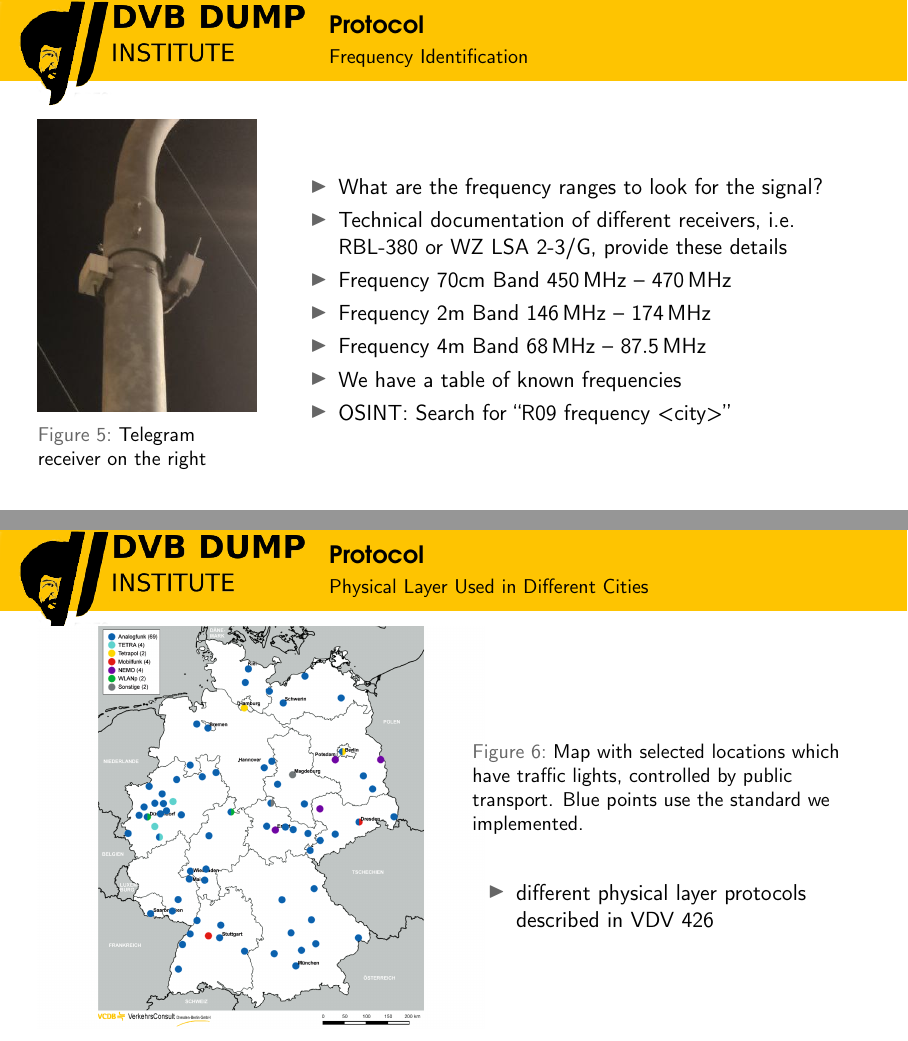
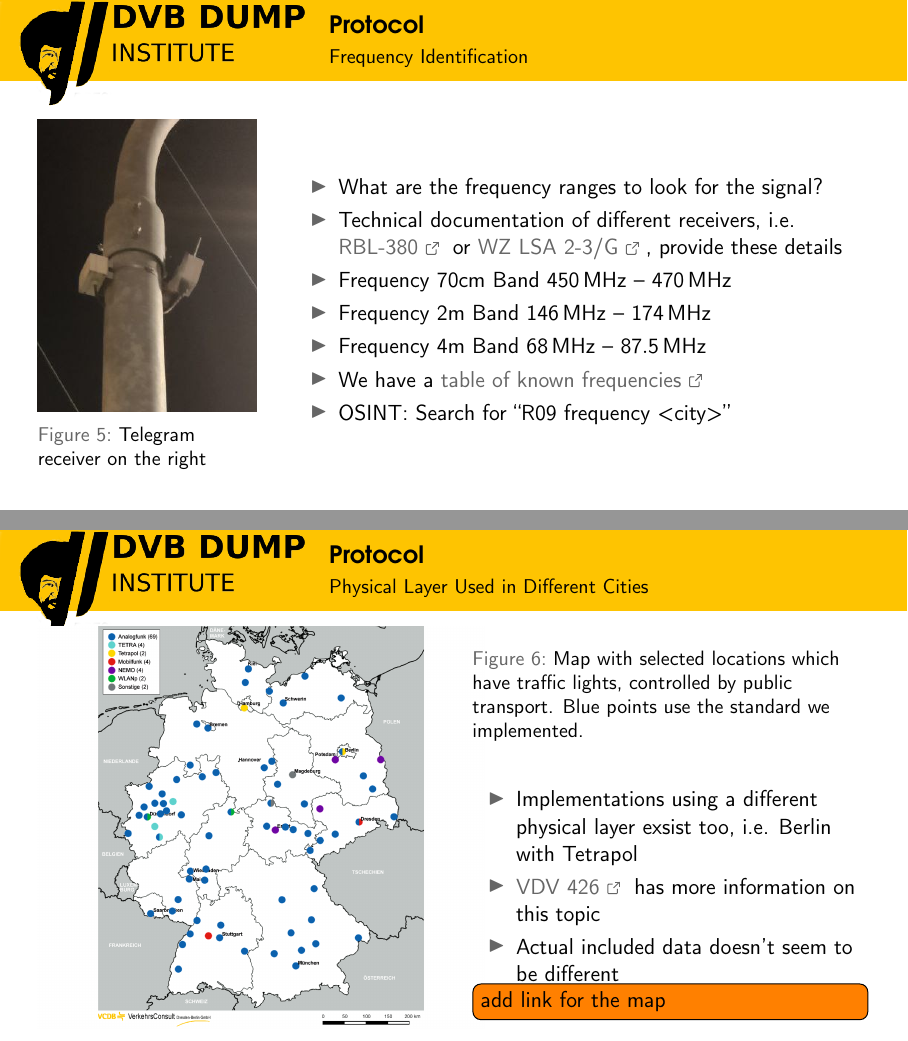
Before and after one commit to dump-dvb/talks, LaTeX slides (datenspuren22/main.tex, which reads datenspuren22/section_radio.tex): pages 10 and 11 of 24, joined at a grey line. Compiled offline with pdfLaTeX.

Commit message:
colorhref and text

```diff
--- a/datenspuren22/main.tex
+++ b/datenspuren22/main.tex
@@ -15,8 +15,31 @@
 \pgfplotsset{compat=newest} % Allows to place the legend below plot
 \usepgfplotslibrary{units} % Allows to enter the units nicely
 
+\setbeamertemplate{caption}[numbered]
 
-\setbeamertemplate{caption}[numbered]
+% https://tex.stackexchange.com/questions/99316/symbol-for-external-links/294990#294990
+\newcommand{\ExternalLink}{%
+    \tikz[x=1.2ex, y=1.2ex, baseline=-0.05ex]{%
+        \begin{scope}[x=1ex, y=1ex]
+            \clip (-0.1,-0.1)
+                --++ (-0, 1.2)
+                --++ (0.6, 0)
+                --++ (0, -0.6)
+                --++ (0.6, 0)
+                --++ (0, -1);
+            \path[draw,
+                line width = 0.5,
+                rounded corners=0.5]
+                (0,0) rectangle (1,1);
+        \end{scope}
+        \path[draw, line width = 0.5] (0.5, 0.5)
+            -- (1, 1);
+        \path[draw, line width = 0.5] (0.6, 1)
+            -- (1, 1) -- (1, 0.6);
+        }
+    }
+
+\newcommand\Colorhref[3][structure.fg]{\href{#2}{\color{#1}#3 \ExternalLink}}
 
 \title{Open Data: \\ Receive it Yourself}
 \date[ISPN ’80]{Datenspuren 2022, Dresden}
--- a/datenspuren22/section_radio.tex
+++ b/datenspuren22/section_radio.tex
@@ -108,11 +108,11 @@
 \column{.724\linewidth}
 \begin{itemize}
 		\item What are the frequency ranges to look for the signal?
-		\item Technical documentation of different receivers, i.e. \href{https://www.piciorgros.com/fileadmin/documents/RBL380.pdf}{RBL-380} or \href{https://www.img-nordhausen.de/wp-content/uploads/2021/05/DA\_WZLSA\_2-3\_G\_d\_03\_15.pdf}{WZ LSA 2-3/G}, provide these details
+		\item Technical documentation of different receivers, i.e. \Colorhref{https://www.piciorgros.com/fileadmin/documents/RBL380.pdf}{RBL-380} or \Colorhref{https://www.img-nordhausen.de/wp-content/uploads/2021/05/DA\_WZLSA\_2-3\_G\_d\_03\_15.pdf}{WZ LSA 2-3/G}, provide these details
 		\item Frequency 70cm Band \SI{450}{\MHz} -- \SI{470}{\MHz}
 		\item Frequency 2m Band \SI{146}{\MHz} -- \SI{174}{\MHz}
 		\item Frequency 4m Band \SI{68}{\MHz} -- \SI{87.5}{\MHz}
-		\item We have a \href{https://docs.dvb.solutions/chapter\_3\_data\_providers.html}{table of known frequencies}
+		\item We have a \Colorhref{https://docs.dvb.solutions/chapter\_3\_data\_providers.html}{table of known frequencies}
 		\item OSINT: Search for ``R09 frequency <city>''
 \end{itemize}
 \end{columns}
@@ -134,8 +134,11 @@
 \caption{Map with selected locations which have traffic lights, controlled by public transport. Blue points use the standard we implemented.}
 \vspace{0.5cm}
 \begin{itemize}
-	\item different physical layer protocols described in VDV 426
+	\item Implementations using a different physical layer exsist too, i.e. Berlin with Tetrapol
+	\item \Colorhref{https://knowhow.vdv.de/documents/426/}{VDV 426} has more information on this topic
+	\item Actual included data doesn't seem to be different
 \end{itemize}
+\todo[inline]{add link for the map}
 \end{columns}
 \end{figure}
 \end{frame}
```
Also changed, not shown: datenspuren22/section_radio.tex (2 more changed lines).
